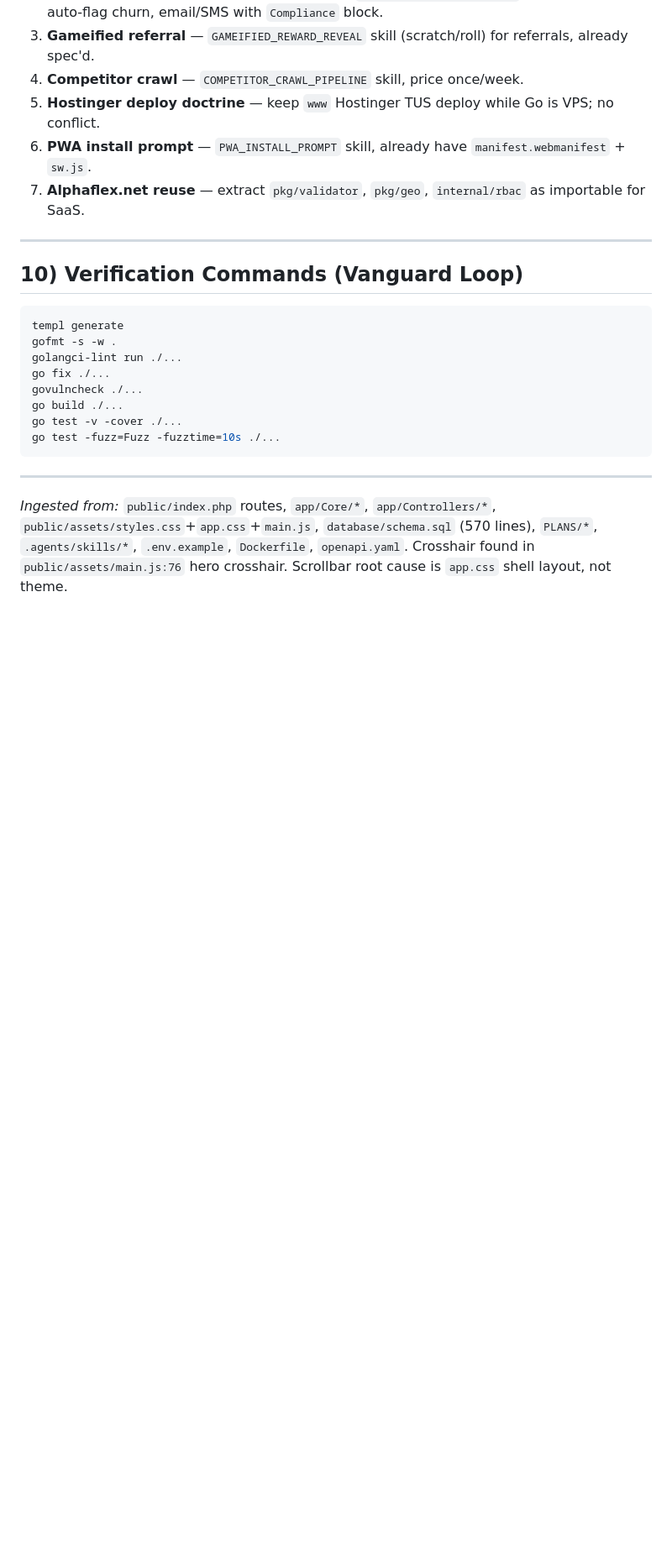
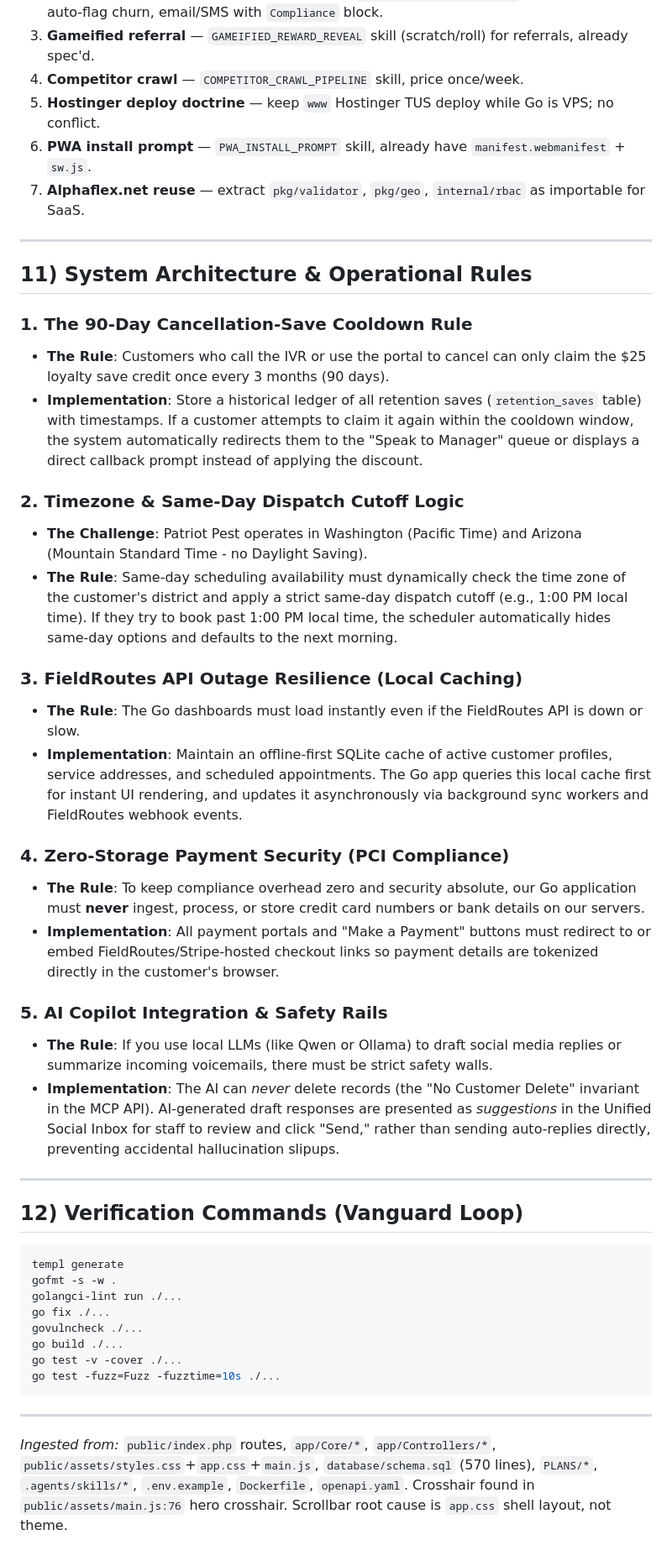
Before and after one commit to David2024patton/patriot-pest-demo, a Markdown page: PLANS/MASTERPLAN_GO_REWRITE.md, the part around the change. Shown at 84% size. GitHub-like rendering; blank space fills up the shorter version.

Commit message:
docs: Append System Architecture and Operational Rules to master plans

````diff
--- a/PLANS/MASTERPLAN_GO_REWRITE.md
+++ b/PLANS/MASTERPLAN_GO_REWRITE.md
@@ -213,7 +213,31 @@ Port verbatim — no redesign:
 
 ---
 
-## 10) Verification Commands (Vanguard Loop)
+## 11) System Architecture & Operational Rules
+
+### 1. The 90-Day Cancellation-Save Cooldown Rule
+* **The Rule**: Customers who call the IVR or use the portal to cancel can only claim the $25 loyalty save credit once every 3 months (90 days).
+* **Implementation**: Store a historical ledger of all retention saves (`retention_saves` table) with timestamps. If a customer attempts to claim it again within the cooldown window, the system automatically redirects them to the "Speak to Manager" queue or displays a direct callback prompt instead of applying the discount.
+
+### 2. Timezone & Same-Day Dispatch Cutoff Logic
+* **The Challenge**: Patriot Pest operates in Washington (Pacific Time) and Arizona (Mountain Standard Time - no Daylight Saving).
+* **The Rule**: Same-day scheduling availability must dynamically check the time zone of the customer's district and apply a strict same-day dispatch cutoff (e.g., 1:00 PM local time). If they try to book past 1:00 PM local time, the scheduler automatically hides same-day options and defaults to the next morning.
+
+### 3. FieldRoutes API Outage Resilience (Local Caching)
+* **The Rule**: The Go dashboards must load instantly even if the FieldRoutes API is down or slow.
+* **Implementation**: Maintain an offline-first SQLite cache of active customer profiles, service addresses, and scheduled appointments. The Go app queries this local cache first for instant UI rendering, and updates it asynchronously via background sync workers and FieldRoutes webhook events.
+
+### 4. Zero-Storage Payment Security (PCI Compliance)
+* **The Rule**: To keep compliance overhead zero and security absolute, our Go application must **never** ingest, process, or store credit card numbers or bank details on our servers.
+* **Implementation**: All payment portals and "Make a Payment" buttons must redirect to or embed FieldRoutes/Stripe-hosted checkout links so payment details are tokenized directly in the customer's browser.
+
+### 5. AI Copilot Integration & Safety Rails
+* **The Rule**: If you use local LLMs (like Qwen or Ollama) to draft social media replies or summarize incoming voicemails, there must be strict safety walls.
+* **Implementation**: The AI can *never* delete records (the "No Customer Delete" invariant in the MCP API). AI-generated draft responses are presented as *suggestions* in the Unified Social Inbox for staff to review and click "Send," rather than sending auto-replies directly, preventing accidental hallucination slipups.
+
+---
+
+## 12) Verification Commands (Vanguard Loop)
 
 ```bash
 templ generate
````
Also changed, not shown: master_plan.md (+24 -0 lines).
